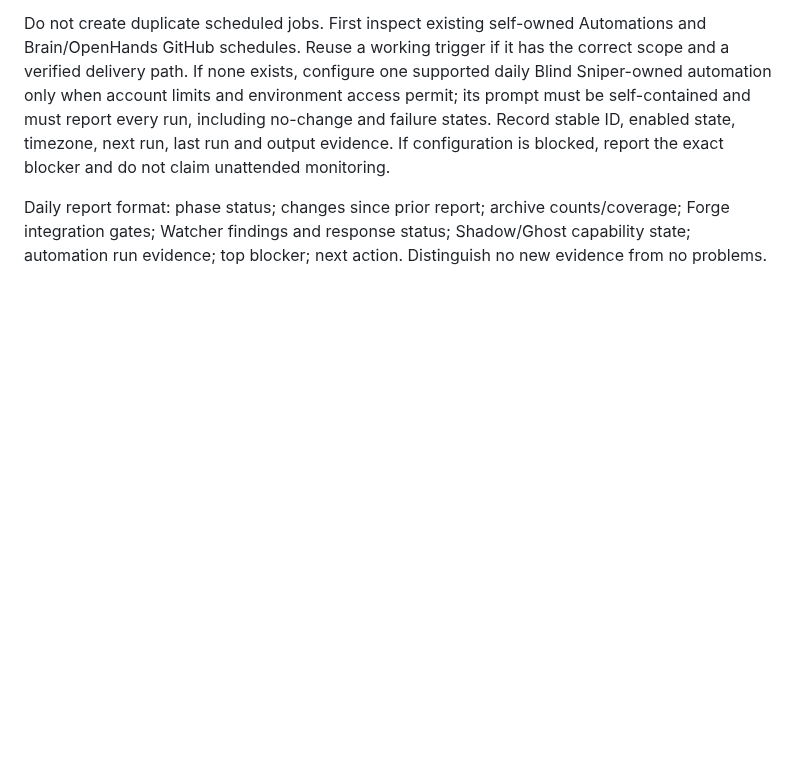
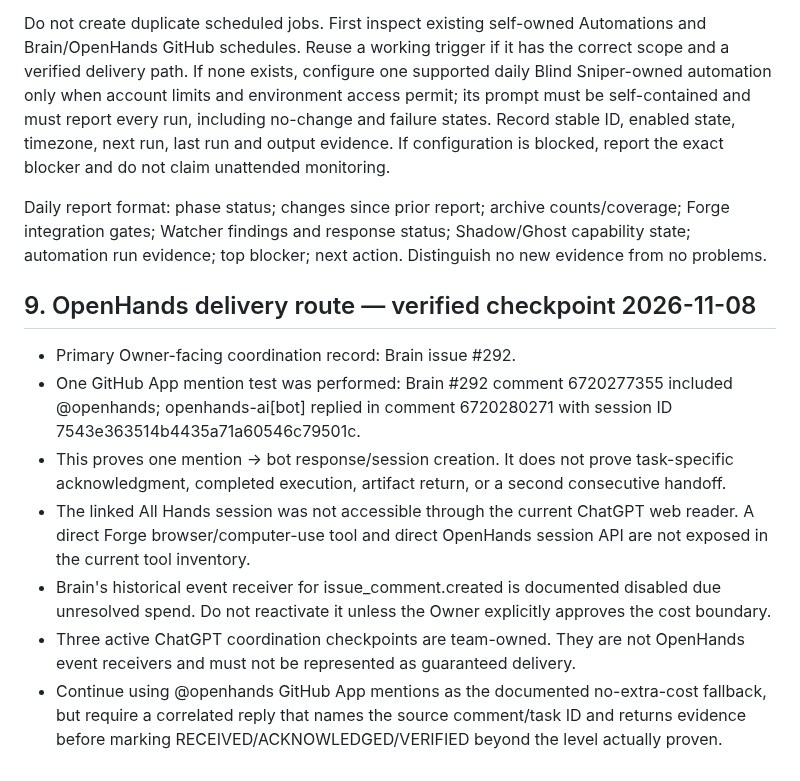
Before and after one commit to madnessgate44-debug/Blind-sniper-, a Markdown page: chatgpt-home/AUTONOMY_PROTOCOL.md, the part around the change. Drawn GitHub-style; blank space fills up the shorter version.

Commit message:
docs: record verified OpenHands automation delivery boundary

```diff
--- a/chatgpt-home/AUTONOMY_PROTOCOL.md
+++ b/chatgpt-home/AUTONOMY_PROTOCOL.md
@@ -52,3 +52,14 @@ While the foundational recovery plan is P0, each real session boot/closeout must
 Do not create duplicate scheduled jobs. First inspect existing self-owned Automations and Brain/OpenHands GitHub schedules. Reuse a working trigger if it has the correct scope and a verified delivery path. If none exists, configure one supported daily Blind Sniper-owned automation only when account limits and environment access permit; its prompt must be self-contained and must report every run, including no-change and failure states. Record stable ID, enabled state, timezone, next run, last run and output evidence. If configuration is blocked, report the exact blocker and do not claim unattended monitoring.
 
 Daily report format: phase status; changes since prior report; archive counts/coverage; Forge integration gates; Watcher findings and response status; Shadow/Ghost capability state; automation run evidence; top blocker; next action. Distinguish no new evidence from no problems.
+
+
+## 9. OpenHands delivery route — verified checkpoint 2026-11-08
+
+- Primary Owner-facing coordination record: Brain issue #292.
+- One GitHub App mention test was performed: Brain #292 comment 6720277355 included @openhands; openhands-ai[bot] replied in comment 6720280271 with session ID 7543e363514b4435a71a60546c79501c.
+- This proves one mention → bot response/session creation. It does not prove task-specific acknowledgment, completed execution, artifact return, or a second consecutive handoff.
+- The linked All Hands session was not accessible through the current ChatGPT web reader. A direct Forge browser/computer-use tool and direct OpenHands session API are not exposed in the current tool inventory.
+- Brain's historical event receiver for issue_comment.created is documented disabled due unresolved spend. Do not reactivate it unless the Owner explicitly approves the cost boundary.
+- Three active ChatGPT coordination checkpoints are team-owned. They are not OpenHands event receivers and must not be represented as guaranteed delivery.
+- Continue using @openhands GitHub App mentions as the documented no-extra-cost fallback, but require a correlated reply that names the source comment/task ID and returns evidence before marking RECEIVED/ACKNOWLEDGED/VERIFIED beyond the level actually proven.
```
